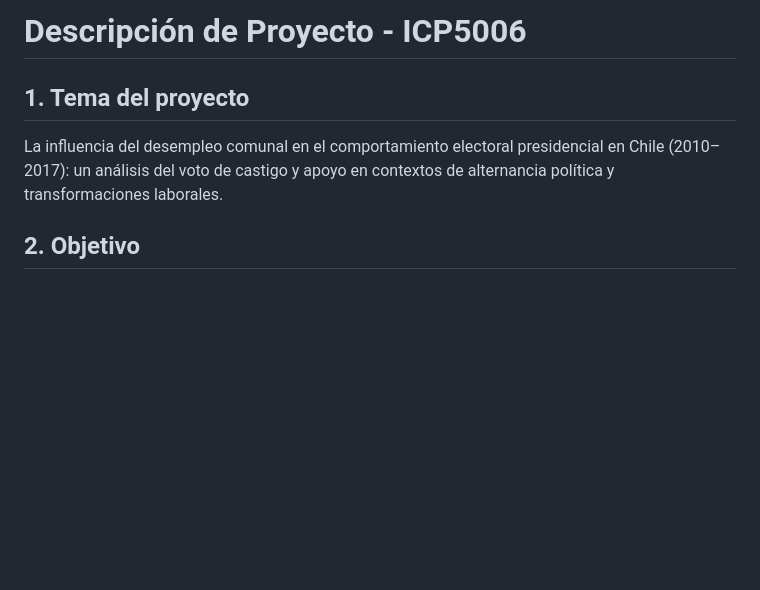
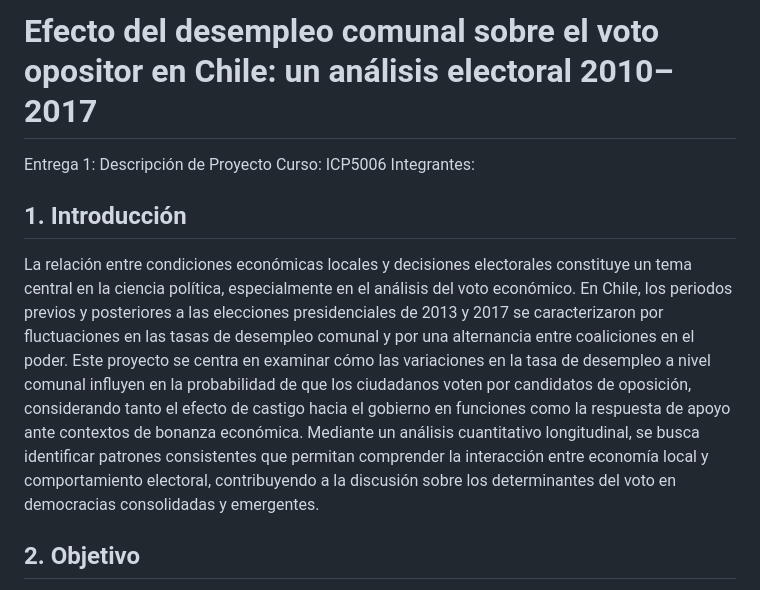
Before and after one commit to mariagracia-abbottcontreras/proyecto_icp5006, a Markdown page: README.md, the part around the change. Rendered like a GitHub page; blank space fills up the shorter version.

```diff
--- a/README.md
+++ b/README.md
@@ -1,7 +1,11 @@
-# Descripción de Proyecto - ICP5006
+# Efecto del desempleo comunal sobre el voto opositor en Chile: un análisis electoral 2010–2017
 
-## 1. Tema del proyecto
-La influencia del desempleo comunal en el comportamiento electoral presidencial en Chile (2010–2017): un análisis del voto de castigo y apoyo en contextos de alternancia política y transformaciones laborales.
+Entrega 1: Descripción de Proyecto
+Curso: ICP5006
+Integrantes:
+
+## 1. Introducción
+La relación entre condiciones económicas locales y decisiones electorales constituye un tema central en la ciencia política, especialmente en el análisis del voto económico. En Chile, los periodos previos y posteriores a las elecciones presidenciales de 2013 y 2017 se caracterizaron por fluctuaciones en las tasas de desempleo comunal y por una alternancia entre coaliciones en el poder. Este proyecto se centra en examinar cómo las variaciones en la tasa de desempleo a nivel comunal influyen en la probabilidad de que los ciudadanos voten por candidatos de oposición, considerando tanto el efecto de castigo hacia el gobierno en funciones como la respuesta de apoyo ante contextos de bonanza económica. Mediante un análisis cuantitativo longitudinal, se busca identificar patrones consistentes que permitan comprender la interacción entre economía local y comportamiento electoral, contribuyendo a la discusión sobre los determinantes del voto en democracias consolidadas y emergentes.
 
 ## 2. Objetivo
 Analizar cómo las variaciones en la tasa de desempleo comunal influyen en la probabilidad de que los electores voten por candidatos presidenciales de oposición en Chile entre 2010 y 2017, examinando si los cambios en las condiciones laborales previas a las elecciones de 2013 y 2017 se asocian con un voto de castigo o de apoyo hacia el gobierno en ejercicio, en un contexto de alternancia política y transformaciones estructurales del mercado laboral.
```
